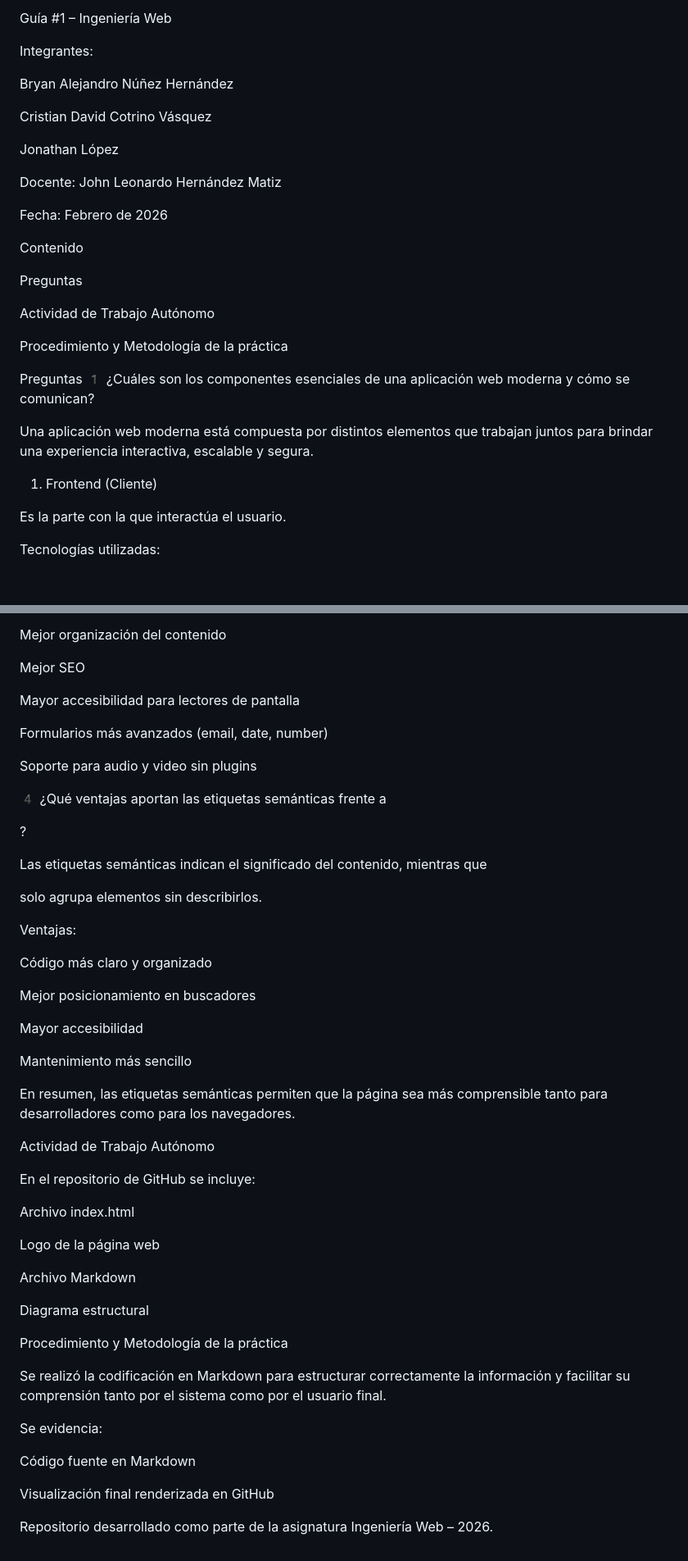
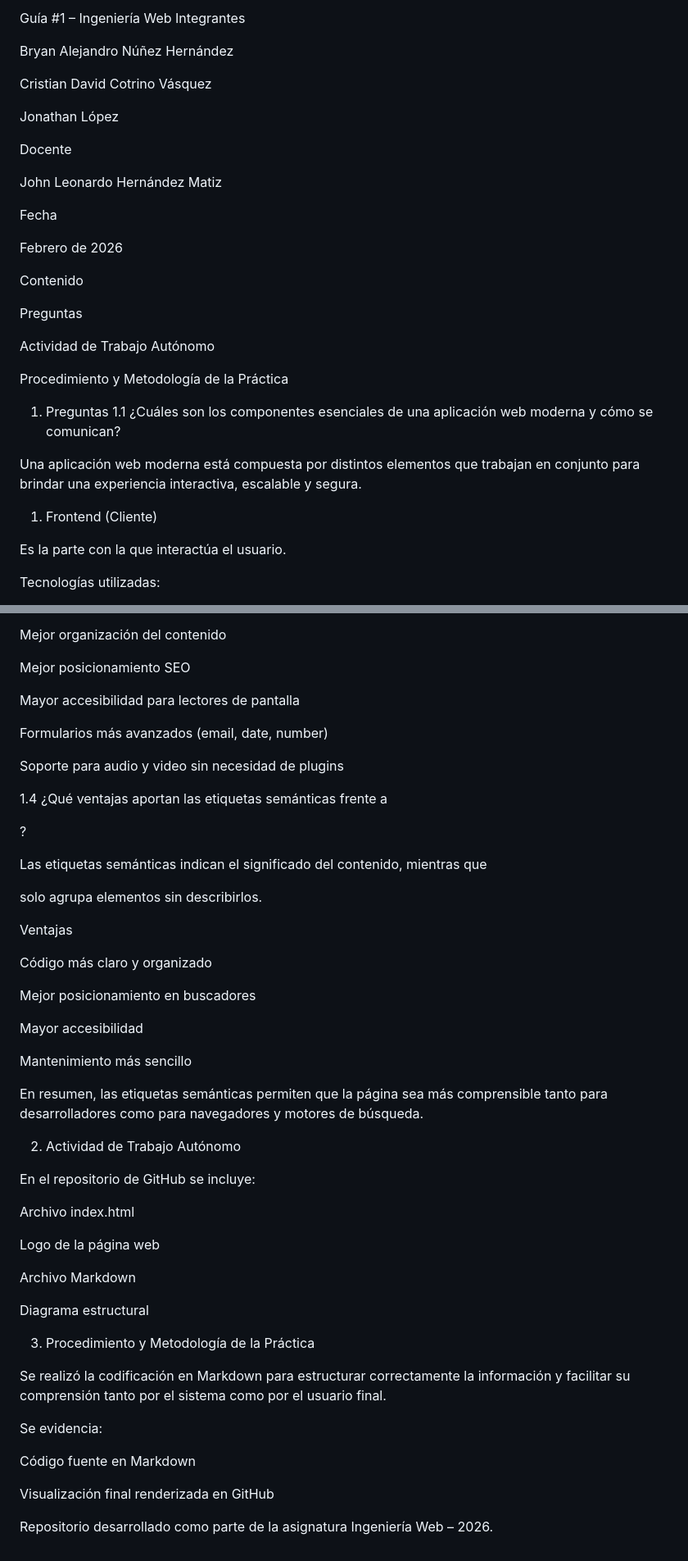
Before and after one commit to CristianCotrino777/JBC-RACING-PARTS, a Markdown page: README.md, 2 parts joined by grey strips. Shown at 82% size. Rendered like a GitHub page; blank space fills up the shorter version.

```diff
--- a/README.md
+++ b/README.md
@@ -1,6 +1,5 @@
- Guía #1 – Ingeniería Web
-
-Integrantes:
+Guía #1 – Ingeniería Web
+Integrantes
 
 Bryan Alejandro Núñez Hernández
 
@@ -8,26 +7,28 @@ Cristian David Cotrino Vásquez
 
 Jonathan López
 
-Docente:
+Docente
+
 John Leonardo Hernández Matiz
 
-Fecha:
+Fecha
+
 Febrero de 2026
 
- Contenido
+Contenido
 
 Preguntas
 
 Actividad de Trabajo Autónomo
 
-Procedimiento y Metodología de la práctica
+Procedimiento y Metodología de la Práctica
 
- Preguntas
-1️ ¿Cuáles son los componentes esenciales de una aplicación web moderna y cómo se comunican?
+1. Preguntas
+1.1 ¿Cuáles son los componentes esenciales de una aplicación web moderna y cómo se comunican?
 
-Una aplicación web moderna está compuesta por distintos elementos que trabajan juntos para brindar una experiencia interactiva, escalable y segura.
+Una aplicación web moderna está compuesta por distintos elementos que trabajan en conjunto para brindar una experiencia interactiva, escalable y segura.
 
- 1. Frontend (Cliente)
+1. Frontend (Cliente)
 
 Es la parte con la que interactúa el usuario.
 
@@ -244,19 +246,19 @@ Beneficios:
 
 Mejor organización del contenido
 
-Mejor SEO
+Mejor posicionamiento SEO
 
 Mayor accesibilidad para lectores de pantalla
 
 Formularios más avanzados (email, date, number)
 
-Soporte para audio y video sin plugins
+Soporte para audio y video sin necesidad de plugins
 
-4️ ¿Qué ventajas aportan las etiquetas semánticas frente a <div>?
+1.4 ¿Qué ventajas aportan las etiquetas semánticas frente a <div>?
 
 Las etiquetas semánticas indican el significado del contenido, mientras que <div> solo agrupa elementos sin describirlos.
 
-Ventajas:
+Ventajas
 
 Código más claro y organizado
 
@@ -266,9 +268,9 @@ Mayor accesibilidad
 
 Mantenimiento más sencillo
 
-En resumen, las etiquetas semánticas permiten que la página sea más comprensible tanto para desarrolladores como para los navegadores.
+En resumen, las etiquetas semánticas permiten que la página sea más comprensible tanto para desarrolladores como para navegadores y motores de búsqueda.
 
- Actividad de Trabajo Autónomo
+2. Actividad de Trabajo Autónomo
 
 En el repositorio de GitHub se incluye:
 
@@ -280,7 +282,7 @@ Archivo Markdown
 
 Diagrama estructural
 
- Procedimiento y Metodología de la práctica
+3. Procedimiento y Metodología de la Práctica
 
 Se realizó la codificación en Markdown para estructurar correctamente la información y facilitar su comprensión tanto por el sistema como por el usuario final.
 
@@ -290,4 +292,4 @@ Código fuente en Markdown
 
 Visualización final renderizada en GitHub
 
- Repositorio desarrollado como parte de la asignatura Ingeniería Web – 2026.
+Repositorio desarrollado como parte de la asignatura Ingeniería Web – 2026.
```
Also changed, not shown: other parts of README.md (+20 -19 lines).
